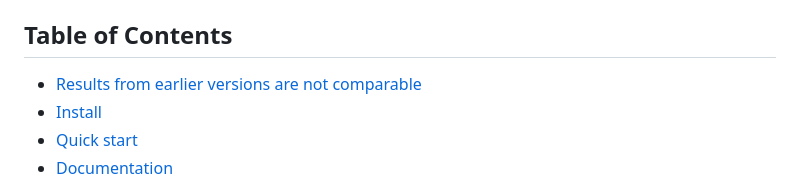
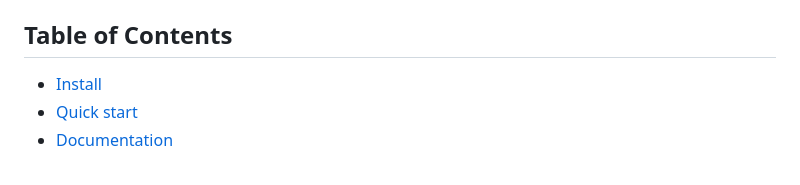
Before and after one commit to bbrument/eval-3d-dataset, a Markdown page: README.md, the part around the change. GitHub-like rendering.

Commit message:
Update README table of contents
Removed note about comparability of earlier results from the table of contents.

```diff
--- a/README.md
+++ b/README.md
@@ -20,7 +20,6 @@ ship in `config/`; see the [datasets guide](docs/datasets.md).
 
 ## Table of Contents
 
-- [Results from earlier versions are not comparable](#-results-from-earlier-versions-are-not-comparable)
 - [Install](#install)
 - [Quick start](#quick-start)
 - [Documentation](#documentation)
```
